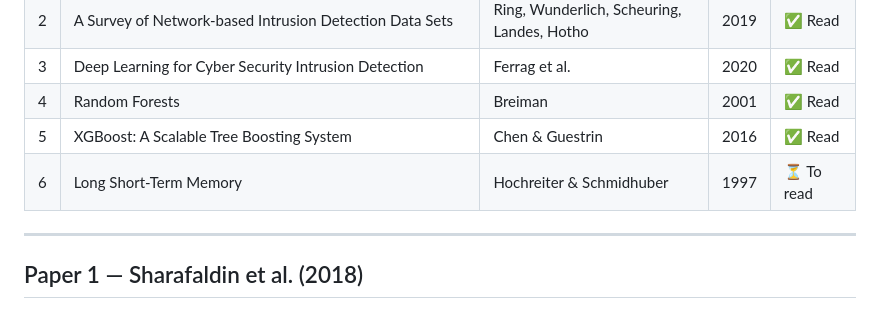
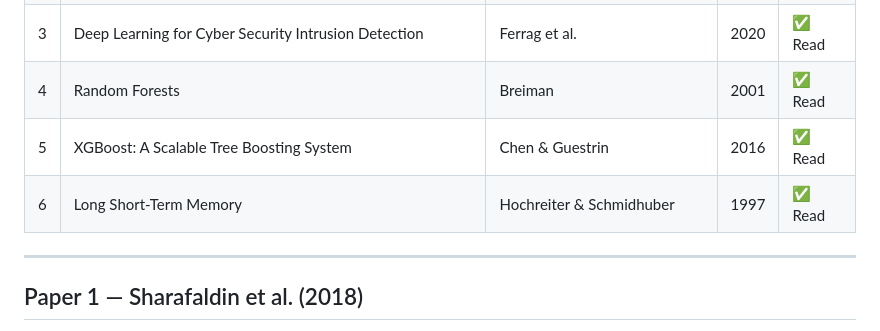
Before and after one commit to darren2005234/IDS-KMUTT, a Markdown page: report/literature_notes.md, the part around the change. Drawn GitHub-style.

Commit message:
docs: literature notes — Hochreiter & Schmidhuber 1997 done (6/6 papers complete)

```diff
--- a/report/literature_notes.md
+++ b/report/literature_notes.md
@@ -15,7 +15,7 @@
 | 3 | Deep Learning for Cyber Security Intrusion Detection | Ferrag et al. | 2020 | ✅ Read |
 | 4 | Random Forests | Breiman | 2001 | ✅ Read |
 | 5 | XGBoost: A Scalable Tree Boosting System | Chen & Guestrin | 2016 | ✅ Read |
-| 6 | Long Short-Term Memory | Hochreiter & Schmidhuber | 1997 | ⏳ To read |
+| 6 | Long Short-Term Memory | Hochreiter & Schmidhuber | 1997 | ✅ Read |
 
 ---
 
```
